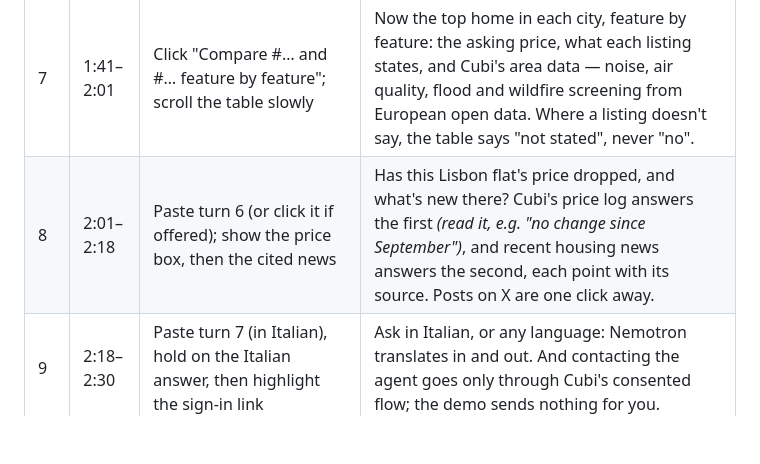
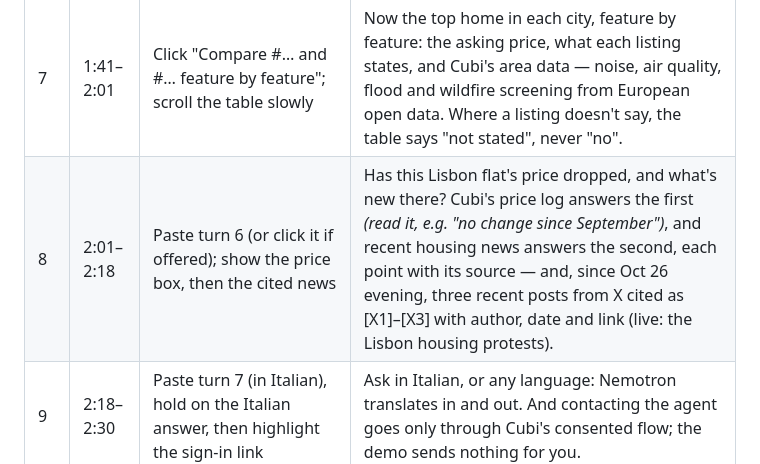
Before and after one commit to cubi-estate/cubi-agent, a Markdown page: docs/video/SCRIPT.md, the part around the change. GitHub-like rendering; blank space fills up the shorter version.

Commit message:
docs(video): the what's-new turn now shows posts from X, cited
Co-Authored-By: Claude Fable 5.1 <noreply@anthropic.com>
Claude-Session: https://claude.ai/code/session_01Qm8L1m484M7qMrVGL8cBba

```diff
--- a/docs/video/SCRIPT.md
+++ b/docs/video/SCRIPT.md
@@ -67,7 +67,7 @@ music you have the rights to. Upload to YouTube as **Public** and put the link i
 | 5 | 0:59–1:21 | Paste turn 2, then scroll to the Sources list | Then the question a mover actually has: what are the schools and public transport like? The agent searches the web with Tavily, one search per city and topic, and writes the two cities side by side. Every point carries a numbered source, linked in code, and where no source covers a topic, it says so. |
 | 6 | 1:21–1:41 | Paste turn 3: bars grow. Click "And up to €500,000?": bars move, markers stay at the old shares | And from Cubi's own data: what does four hundred thousand buy in Lisbon versus Porto? *(read the two shares on screen)* Raise it to five hundred, and the bars move from the old shares. Cubi counted these; the model only wrote the sentence around them. |
 | 7 | 1:41–2:01 | Click "Compare #… and #… feature by feature"; scroll the table slowly | Now the top home in each city, feature by feature: the asking price, what each listing states, and Cubi's area data — noise, air quality, flood and wildfire screening from European open data. Where a listing doesn't say, the table says "not stated", never "no". |
-| 8 | 2:01–2:18 | Paste turn 6 (or click it if offered); show the price box, then the cited news | Has this Lisbon flat's price dropped, and what's new there? Cubi's price log answers the first *(read it, e.g. "no change since September")*, and recent housing news answers the second, each point with its source. Posts on X are one click away. |
+| 8 | 2:01–2:18 | Paste turn 6 (or click it if offered); show the price box, then the cited news | Has this Lisbon flat's price dropped, and what's new there? Cubi's price log answers the first *(read it, e.g. "no change since September")*, and recent housing news answers the second, each point with its source — and, since Oct 26 evening, three recent posts from X cited as [X1]–[X3] with author, date and link (live: the Lisbon housing protests). |
 | 9 | 2:18–2:30 | Paste turn 7 (in Italian), hold on the Italian answer, then highlight the sign-in link | Ask in Italian, or any language: Nemotron translates in and out. And contacting the agent goes only through Cubi's consented flow; the demo sends nothing for you. |
 | 10 | 2:30–2:44 | Card 3 (results) | Measured on thirty-six requests in six languages the rules never saw, Super got every field right. Against Cubi's own search, the agent is four times faster on a tenth of the quota, at similar precision. |
 | 11 | 2:44–2:52 | Card 4 (try it) | Try it at cubi.estate/agent, no account needed. The agent, the evals and our feedback for Nebius and NVIDIA are open source. |
```
